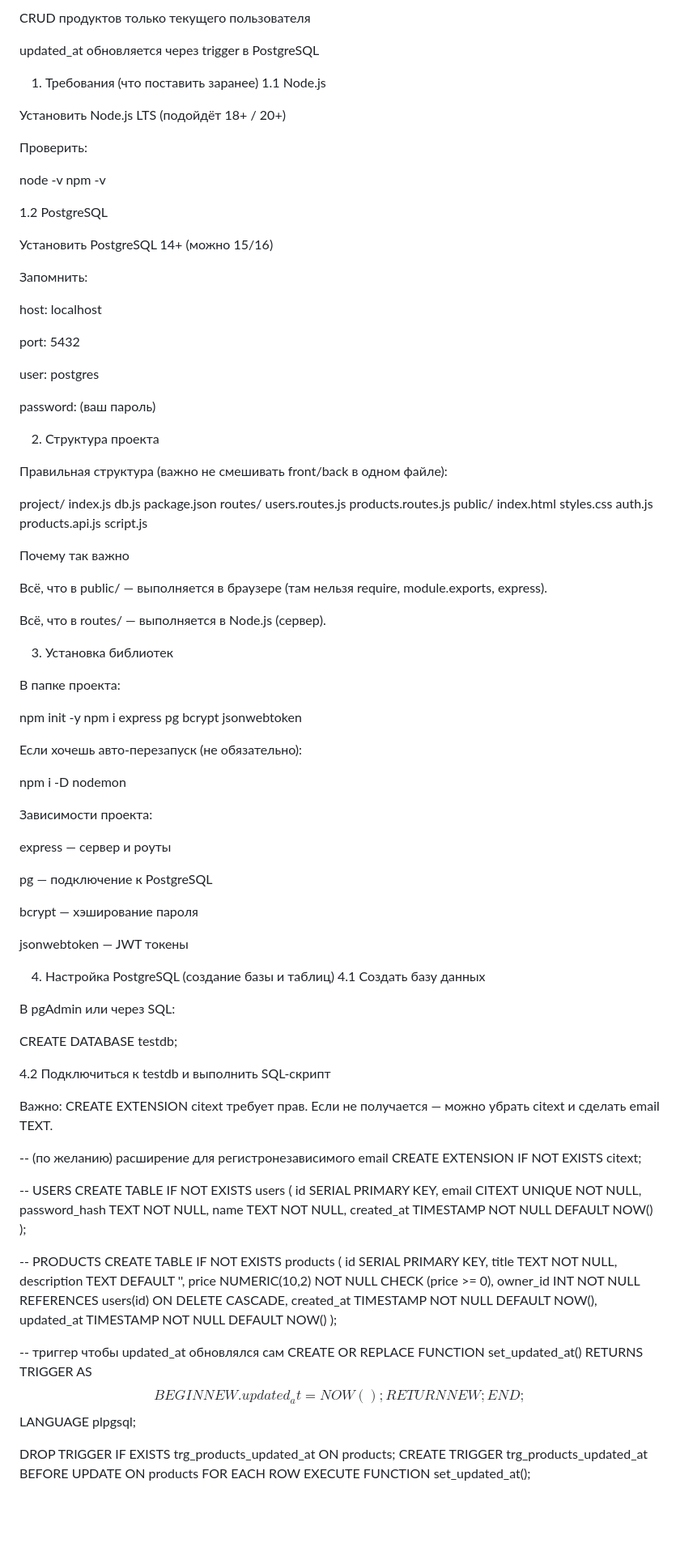
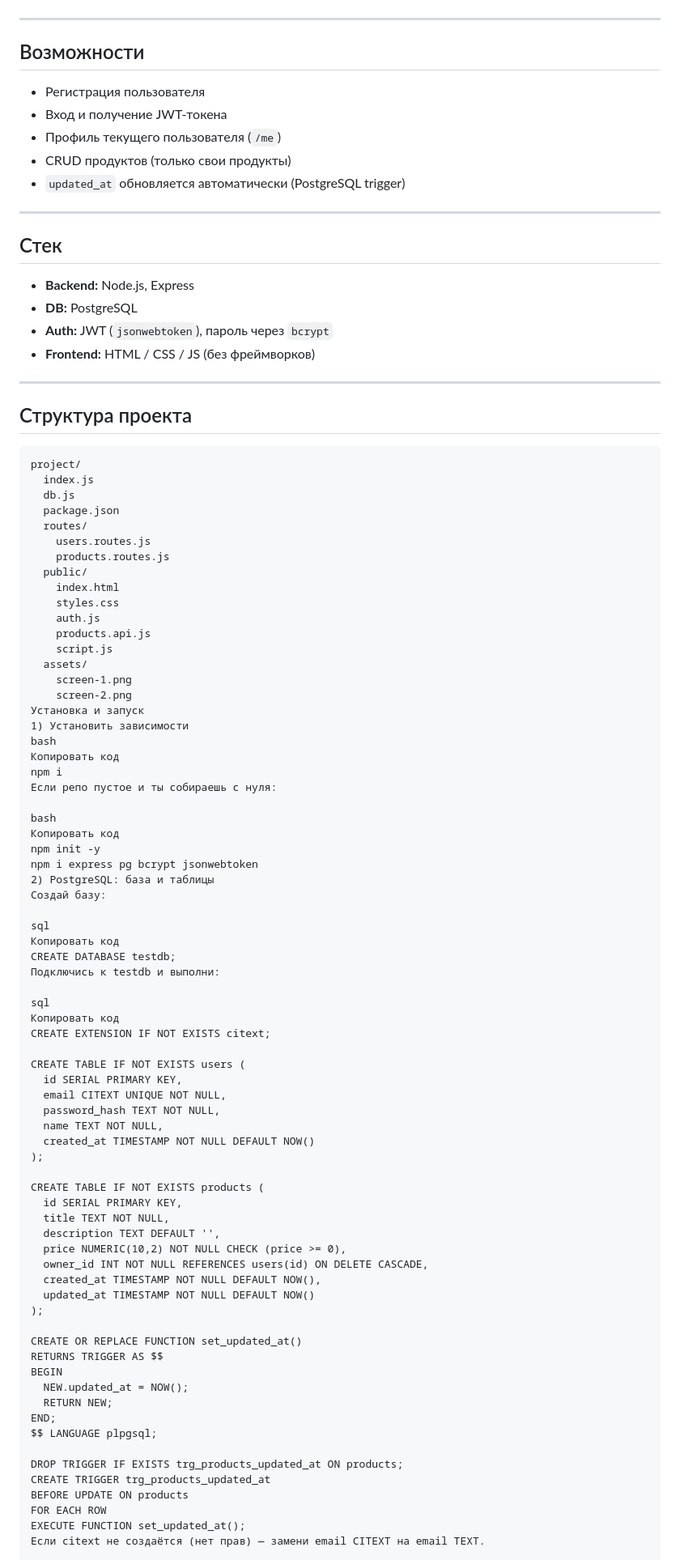
Before and after one commit to icdfh/Sat14e-231-2P-GIT, a Markdown page: README.md, the part around one of its changes. Shown at 81% size. GitHub-like rendering; blank space fills up the shorter version.

````diff
--- a/README.md
+++ b/README.md
@@ -13,36 +13,29 @@ Simple Shop — Express + PostgreSQL (Auth + Products CRUD)
 
-CRUD продуктов только текущего пользователя
 
-updated_at обновляется через trigger в PostgreSQL
+---
 
-1) Требования (что поставить заранее)
-1.1 Node.js
+## Возможности
 
-Установить Node.js LTS (подойдёт 18+ / 20+)
+- Регистрация пользователя
+- Вход и получение JWT-токена
+- Профиль текущего пользователя (`/me`)
+- CRUD продуктов (только свои продукты)
+- `updated_at` обновляется автоматически (PostgreSQL trigger)
 
-Проверить:
+---
 
-node -v
-npm -v
+## Стек
 
-1.2 PostgreSQL
+- **Backend:** Node.js, Express
+- **DB:** PostgreSQL
+- **Auth:** JWT (`jsonwebtoken`), пароль через `bcrypt`
+- **Frontend:** HTML / CSS / JS (без фреймворков)
 
-Установить PostgreSQL 14+ (можно 15/16)
+---
 
-Запомнить:
+## Структура проекта
 
-host: localhost
-
-port: 5432
-
-user: postgres
-
-password: (ваш пароль)
-
-2) Структура проекта
-
-Правильная структура (важно не смешивать front/back в одном файле):
-
+```txt
 project/
   index.js
   db.js
@@ -56,51 +49,32 @@ project/
     auth.js
     products.api.js
     script.js
+  assets/
+    screen-1.png
+    screen-2.png
+Установка и запуск
+1) Установить зависимости
+bash
+Копировать код
+npm i
+Если репо пустое и ты собираешь с нуля:
 
-Почему так важно
-
-Всё, что в public/ — выполняется в браузере (там нельзя require, module.exports, express).
-
-Всё, что в routes/ — выполняется в Node.js (сервер).
-
-3) Установка библиотек
-
-В папке проекта:
-
+bash
+Копировать код
 npm init -y
 npm i express pg bcrypt jsonwebtoken
+2) PostgreSQL: база и таблицы
+Создай базу:
 
+sql
+Копировать код
+CREATE DATABASE testdb;
+Подключись к testdb и выполни:
 
-Если хочешь авто-перезапуск (не обязательно):
-
-npm i -D nodemon
-
-
-Зависимости проекта:
-
-express — сервер и роуты
-
-pg — подключение к PostgreSQL
-
-bcrypt — хэширование пароля
-
-jsonwebtoken — JWT токены
-
-4) Настройка PostgreSQL (создание базы и таблиц)
-4.1 Создать базу данных
-
-В pgAdmin или через SQL:
-
-CREATE DATABASE testdb;
-
-4.2 Подключиться к testdb и выполнить SQL-скрипт
-
-Важно: CREATE EXTENSION citext требует прав. Если не получается — можно убрать citext и сделать email TEXT.
-
--- (по желанию) расширение для регистронезависимого email
+sql
+Копировать код
 CREATE EXTENSION IF NOT EXISTS citext;
 
--- USERS
 CREATE TABLE IF NOT EXISTS users (
   id SERIAL PRIMARY KEY,
   email CITEXT UNIQUE NOT NULL,
@@ -109,7 +83,6 @@ CREATE TABLE IF NOT EXISTS users (
   created_at TIMESTAMP NOT NULL DEFAULT NOW()
 );
 
--- PRODUCTS
 CREATE TABLE IF NOT EXISTS products (
   id SERIAL PRIMARY KEY,
   title TEXT NOT NULL,
@@ -120,7 +93,6 @@ CREATE TABLE IF NOT EXISTS products (
   updated_at TIMESTAMP NOT NULL DEFAULT NOW()
 );
 
--- триггер чтобы updated_at обновлялся сам
 CREATE OR REPLACE FUNCTION set_updated_at()
 RETURNS TRIGGER AS $$
 BEGIN
@@ -134,4 +106,5 @@ CREATE TRIGGER trg_products_updated_at
 BEFORE UPDATE ON products
 FOR EACH ROW
 EXECUTE FUNCTION set_updated_at();
+Если citext не создаётся (нет прав) — замени email CITEXT на email TEXT.
 
````
Also changed, not shown: other parts of README.md (+56 -165 lines).
